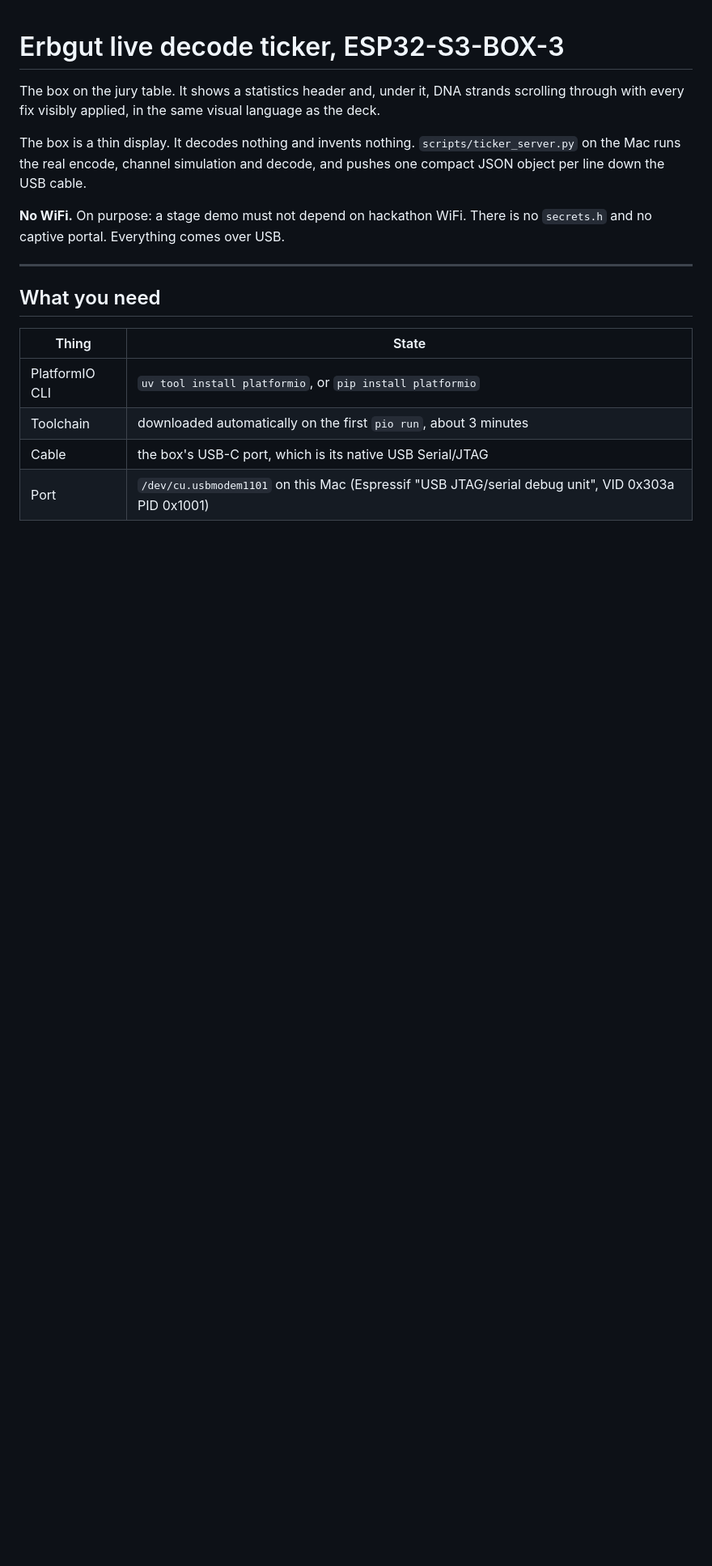
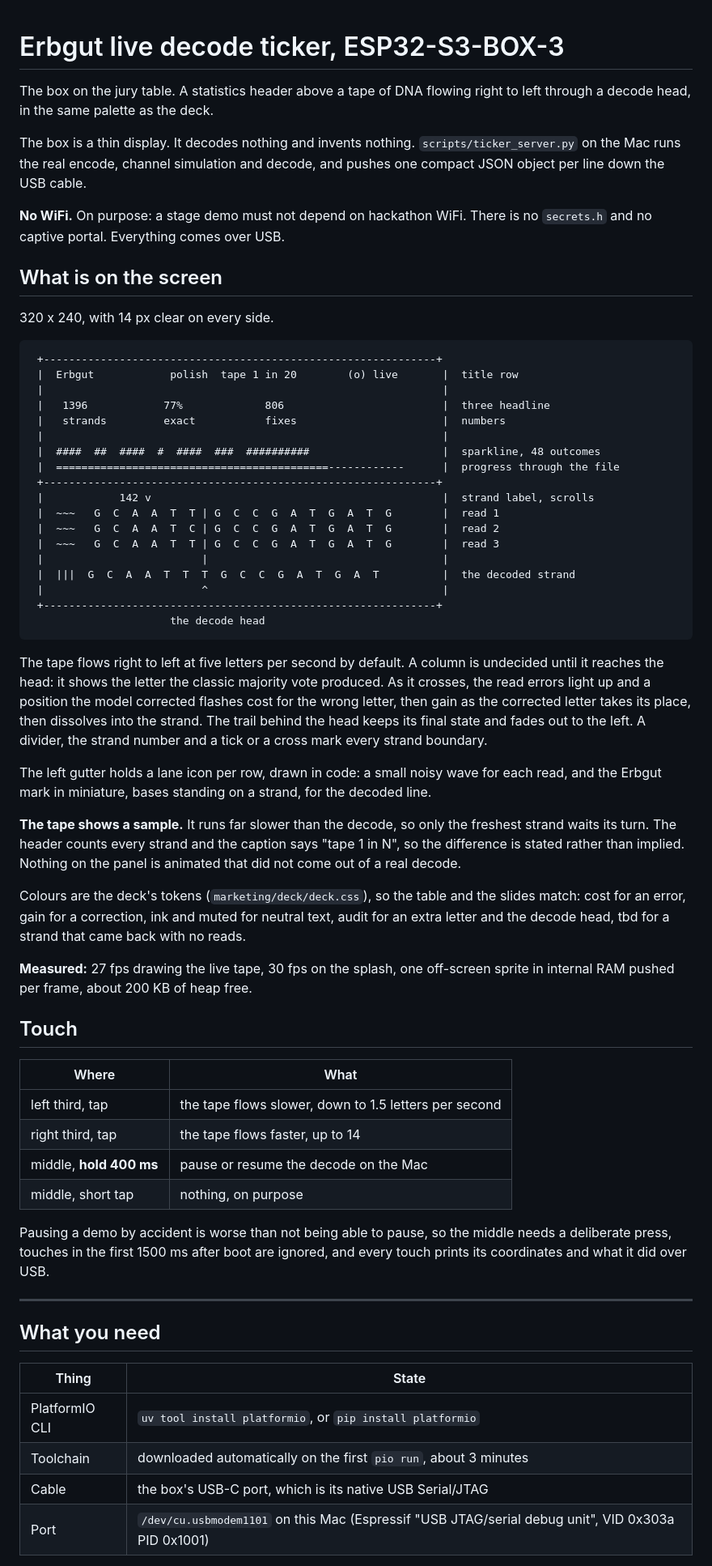
Before and after one commit to timarnoldev/hackmit2026, a Markdown page: hardware/esp32_ticker/README.md, the part around the change. Shown at 81% size. Rendered like a GitHub page; blank space fills up the shorter version.

Commit message:
Box README: the tape layout, the lane icons and the touch gestures
Co-Authored-By: Claude Opus 5 (1M context) <noreply@anthropic.com>

````diff
--- a/hardware/esp32_ticker/README.md
+++ b/hardware/esp32_ticker/README.md
@@ -1,7 +1,7 @@
 # Erbgut live decode ticker, ESP32-S3-BOX-3
 
-The box on the jury table. It shows a statistics header and, under it, DNA strands scrolling
-through with every fix visibly applied, in the same visual language as the deck.
+The box on the jury table. A statistics header above a tape of DNA flowing right to left
+through a decode head, in the same palette as the deck.
 
 The box is a thin display. It decodes nothing and invents nothing. `scripts/ticker_server.py`
 on the Mac runs the real encode, channel simulation and decode, and pushes one compact JSON
@@ -9,6 +9,66 @@ object per line down the USB cable.
 
 **No WiFi.** On purpose: a stage demo must not depend on hackathon WiFi. There is no
 `secrets.h` and no captive portal. Everything comes over USB.
+
+## What is on the screen
+
+320 x 240, with 14 px clear on every side.
+
+```
+ +--------------------------------------------------------------+
+ |  Erbgut            polish  tape 1 in 20        (o) live       |  title row
+ |                                                               |
+ |   1396            77%             806                         |  three headline
+ |   strands         exact           fixes                       |  numbers
+ |                                                               |
+ |  ####  ##  ####  #  ####  ###  ##########                     |  sparkline, 48 outcomes
+ |  ===========================================------------      |  progress through the file
+ +--------------------------------------------------------------+
+ |            142 v                                              |  strand label, scrolls
+ |  ~~~   G  C  A  A  T  T | G  C  C  G  A  T  G  A  T  G        |  read 1
+ |  ~~~   G  C  A  A  T  C | G  C  C  G  A  T  G  A  T  G        |  read 2
+ |  ~~~   G  C  A  A  T  T | G  C  C  G  A  T  G  A  T  G        |  read 3
+ |                         |                                     |
+ |  |||  G  C  A  A  T  T  T  G  C  C  G  A  T  G  A  T          |  the decoded strand
+ |                         ^                                     |
+ +--------------------------------------------------------------+
+                      the decode head
+```
+
+The tape flows right to left at five letters per second by default. A column is undecided
+until it reaches the head: it shows the letter the classic majority vote produced. As it
+crosses, the read errors light up and a position the model corrected flashes cost for the
+wrong letter, then gain as the corrected letter takes its place, then dissolves into the
+strand. The trail behind the head keeps its final state and fades out to the left. A divider,
+the strand number and a tick or a cross mark every strand boundary.
+
+The left gutter holds a lane icon per row, drawn in code: a small noisy wave for each read,
+and the Erbgut mark in miniature, bases standing on a strand, for the decoded line.
+
+**The tape shows a sample.** It runs far slower than the decode, so only the freshest strand
+waits its turn. The header counts every strand and the caption says "tape 1 in N", so the
+difference is stated rather than implied. Nothing on the panel is animated that did not come
+out of a real decode.
+
+Colours are the deck's tokens (`marketing/deck/deck.css`), so the table and the slides match:
+cost for an error, gain for a correction, ink and muted for neutral text, audit for an extra
+letter and the decode head, tbd for a strand that came back with no reads.
+
+**Measured:** 27 fps drawing the live tape, 30 fps on the splash, one off-screen sprite in
+internal RAM pushed per frame, about 200 KB of heap free.
+
+## Touch
+
+| Where | What |
+|---|---|
+| left third, tap | the tape flows slower, down to 1.5 letters per second |
+| right third, tap | the tape flows faster, up to 14 |
+| middle, **hold 400 ms** | pause or resume the decode on the Mac |
+| middle, short tap | nothing, on purpose |
+
+Pausing a demo by accident is worse than not being able to pause, so the middle needs a
+deliberate press, touches in the first 1500 ms after boot are ignored, and every touch
+prints its coordinates and what it did over USB.
 
 ---
 
````
